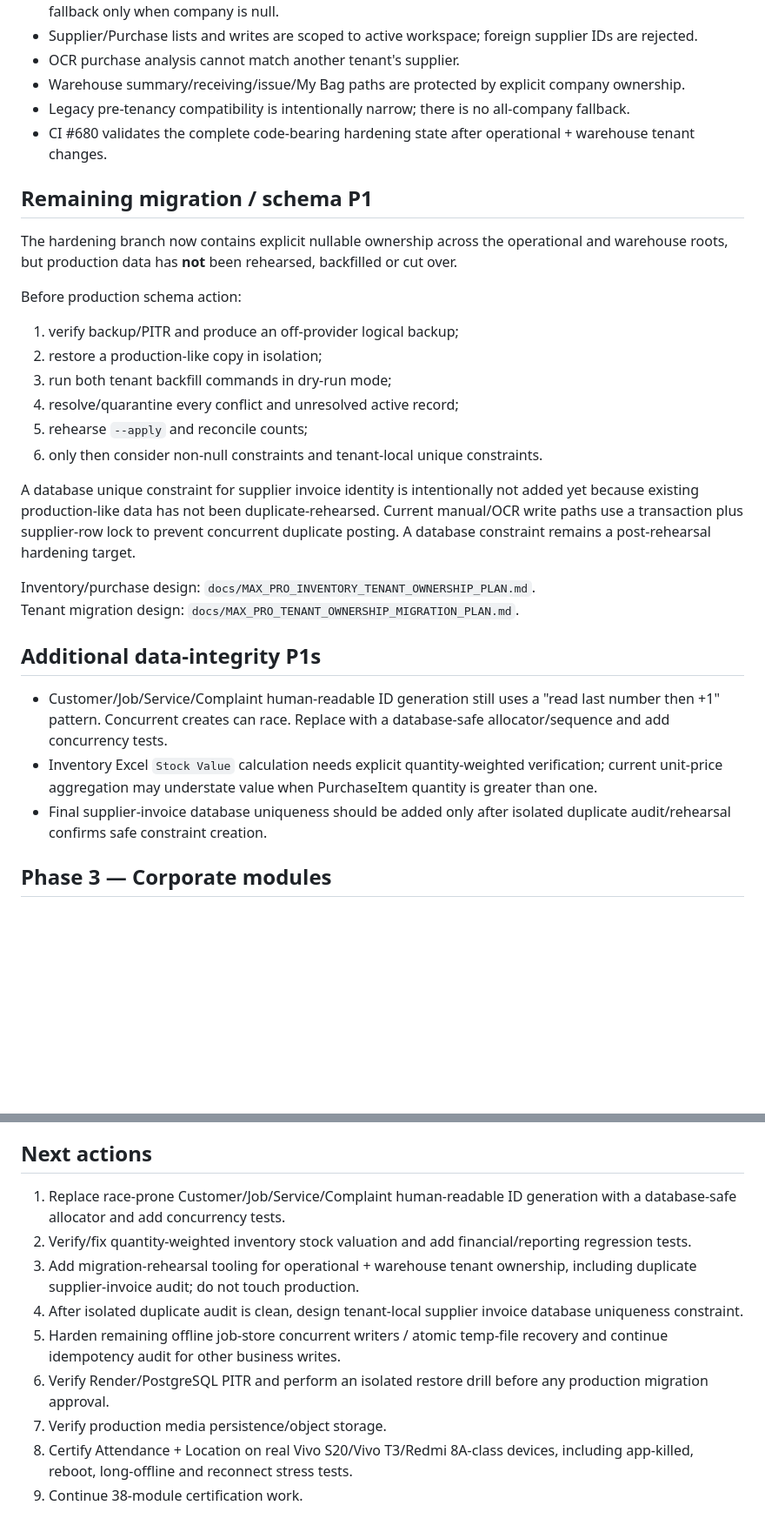
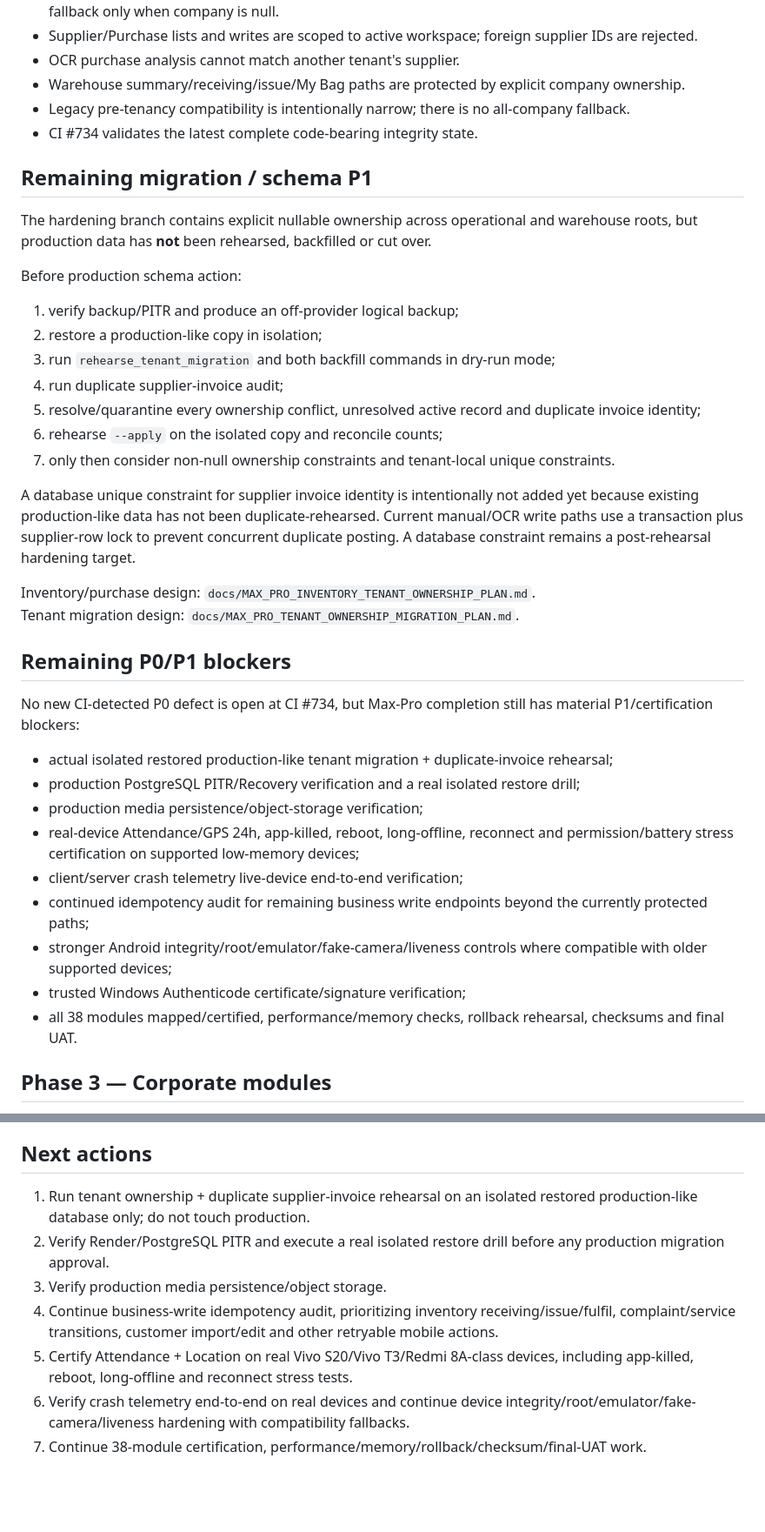
Before and after one commit to akhtarkhan15081983-dotcom/ARI-SMART-RO, a Markdown page: docs/MAX_PRO_5_OF_5_HARDENING_STATUS.md, 2 parts joined by grey strips. Shown at 87% size. Rendered like a GitHub page; blank space fills up the shorter version.

Commit message:
docs: record CI 734 Max-Pro integrity evidence

```diff
--- a/docs/MAX_PRO_5_OF_5_HARDENING_STATUS.md
+++ b/docs/MAX_PRO_5_OF_5_HARDENING_STATUS.md
@@ -136,28 +184,37 @@ Migrations:
 - OCR purchase analysis cannot match another tenant's supplier.
 - Warehouse summary/receiving/issue/My Bag paths are protected by explicit company ownership.
 - Legacy pre-tenancy compatibility is intentionally narrow; there is no all-company fallback.
-- CI #680 validates the complete code-bearing hardening state after operational + warehouse tenant changes.
+- CI #734 validates the latest complete code-bearing integrity state.
 
 ## Remaining migration / schema P1
-The hardening branch now contains explicit nullable ownership across the operational and warehouse roots, but production data has **not** been rehearsed, backfilled or cut over.
+The hardening branch contains explicit nullable ownership across operational and warehouse roots, but production data has **not** been rehearsed, backfilled or cut over.
 
 Before production schema action:
 1. verify backup/PITR and produce an off-provider logical backup;
 2. restore a production-like copy in isolation;
-3. run both tenant backfill commands in dry-run mode;
-4. resolve/quarantine every conflict and unresolved active record;
-5. rehearse `--apply` and reconcile counts;
-6. only then consider non-null constraints and tenant-local unique constraints.
+3. run `rehearse_tenant_migration` and both backfill commands in dry-run mode;
+4. run duplicate supplier-invoice audit;
+5. resolve/quarantine every ownership conflict, unresolved active record and duplicate invoice identity;
+6. rehearse `--apply` on the isolated copy and reconcile counts;
+7. only then consider non-null ownership constraints and tenant-local unique constraints.
 
 A database unique constraint for supplier invoice identity is intentionally not added yet because existing production-like data has not been duplicate-rehearsed. Current manual/OCR write paths use a transaction plus supplier-row lock to prevent concurrent duplicate posting. A database constraint remains a post-rehearsal hardening target.
 
 Inventory/purchase design: `docs/MAX_PRO_INVENTORY_TENANT_OWNERSHIP_PLAN.md`.
 Tenant migration design: `docs/MAX_PRO_TENANT_OWNERSHIP_MIGRATION_PLAN.md`.
 
-## Additional data-integrity P1s
-- Customer/Job/Service/Complaint human-readable ID generation still uses a "read last number then +1" pattern. Concurrent creates can race. Replace with a database-safe allocator/sequence and add concurrency tests.
-- Inventory Excel `Stock Value` calculation needs explicit quantity-weighted verification; current unit-price aggregation may understate value when PurchaseItem quantity is greater than one.
-- Final supplier-invoice database uniqueness should be added only after isolated duplicate audit/rehearsal confirms safe constraint creation.
+## Remaining P0/P1 blockers
+No new CI-detected P0 defect is open at CI #734, but Max-Pro completion still has material P1/certification blockers:
+
+- actual isolated restored production-like tenant migration + duplicate-invoice rehearsal;
+- production PostgreSQL PITR/Recovery verification and a real isolated restore drill;
+- production media persistence/object-storage verification;
+- real-device Attendance/GPS 24h, app-killed, reboot, long-offline, reconnect and permission/battery stress certification on supported low-memory devices;
+- client/server crash telemetry live-device end-to-end verification;
+- continued idempotency audit for remaining business write endpoints beyond the currently protected paths;
+- stronger Android integrity/root/emulator/fake-camera/liveness controls where compatible with older supported devices;
+- trusted Windows Authenticode certificate/signature verification;
+- all 38 modules mapped/certified, performance/memory checks, rollback rehearsal, checksums and final UAT.
 
 ## Phase 3 — Corporate modules
 - [ ] Employee HRMS
@@ -191,12 +248,10 @@ Tenant migration design: `docs/MAX_PRO_TENANT_OWNERSHIP_MIGRATION_PLAN.md`.
 A feature existing in code is not enough. A module is 5/5 only when implemented, permission-safe, recoverable, observable, tested on supported platforms, resilient to expected network/device failures, data-safe, and free of P0/P1 defects.
 
 ## Next actions
-1. Replace race-prone Customer/Job/Service/Complaint human-readable ID generation with a database-safe allocator and add concurrency tests.
-2. Verify/fix quantity-weighted inventory stock valuation and add financial/reporting regression tests.
-3. Add migration-rehearsal tooling for operational + warehouse tenant ownership, including duplicate supplier-invoice audit; do not touch production.
-4. After isolated duplicate audit is clean, design tenant-local supplier invoice database uniqueness constraint.
-5. Harden remaining offline job-store concurrent writers / atomic temp-file recovery and continue idempotency audit for other business writes.
-6. Verify Render/PostgreSQL PITR and perform an isolated restore drill before any production migration approval.
-7. Verify production media persistence/object storage.
-8. Certify Attendance + Location on real Vivo S20/Vivo T3/Redmi 8A-class devices, including app-killed, reboot, long-offline and reconnect stress tests.
-9. Continue 38-module certification work.
+1. Run tenant ownership + duplicate supplier-invoice rehearsal on an isolated restored production-like database only; do not touch production.
+2. Verify Render/PostgreSQL PITR and execute a real isolated restore drill before any production migration approval.
+3. Verify production media persistence/object storage.
+4. Continue business-write idempotency audit, prioritizing inventory receiving/issue/fulfil, complaint/service transitions, customer import/edit and other retryable mobile actions.
+5. Certify Attendance + Location on real Vivo S20/Vivo T3/Redmi 8A-class devices, including app-killed, reboot, long-offline and reconnect stress tests.
+6. Verify crash telemetry end-to-end on real devices and continue device integrity/root/emulator/fake-camera/liveness hardening with compatibility fallbacks.
+7. Continue 38-module certification, performance/memory/rollback/checksum/final-UAT work.
```
Also changed, not shown: other parts of docs/MAX_PRO_5_OF_5_HARDENING_STATUS.md (+58 -10 lines).
